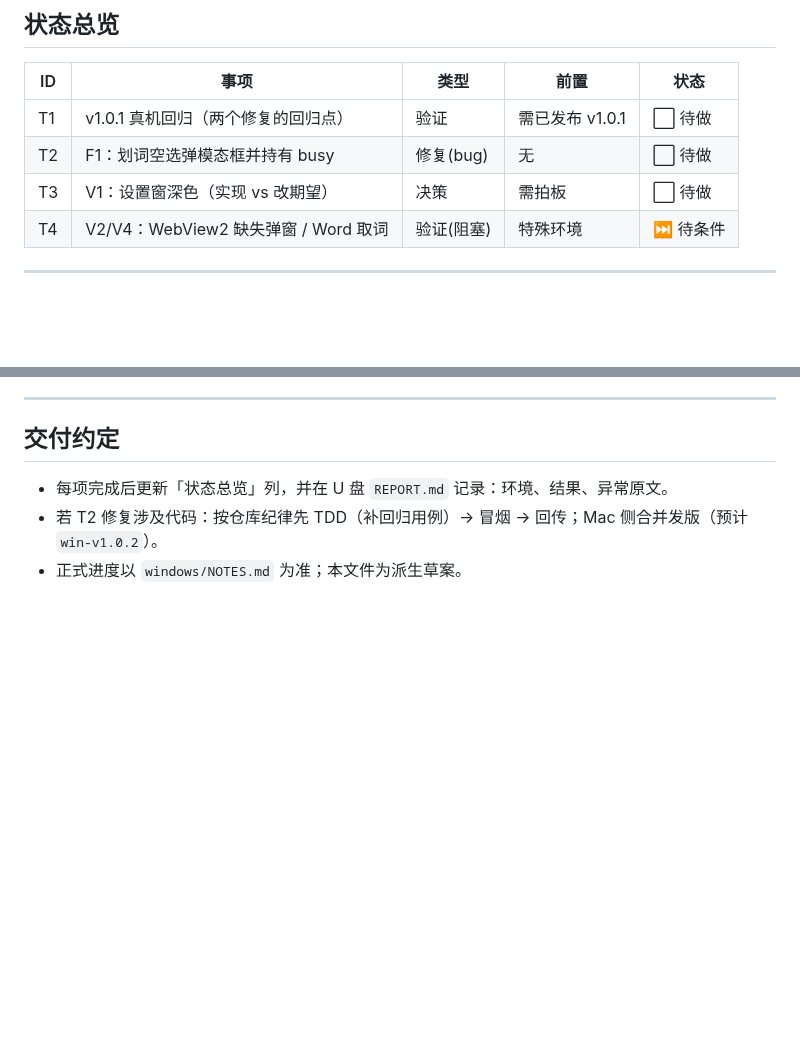
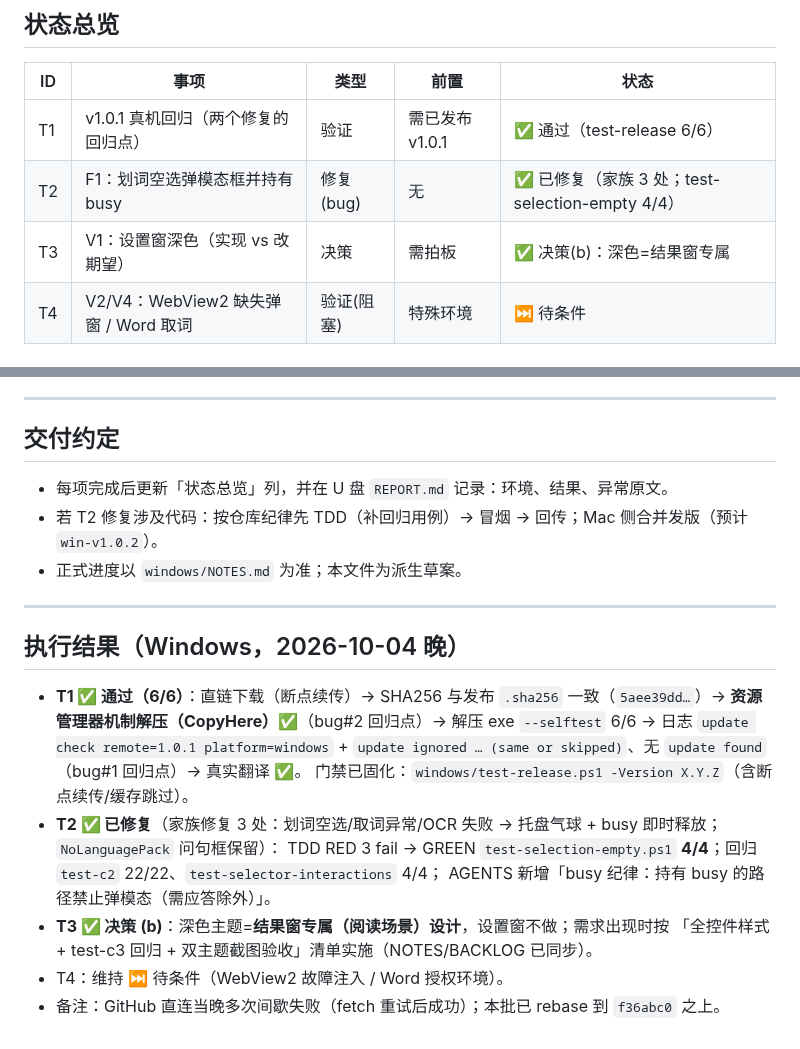
Before and after one commit to liuxiaominglove/elta, a Markdown page: windows/NEXT-TASK.md, 2 parts joined by grey strips. GitHub-like rendering; blank space fills up the shorter version.

Commit message:
docs(windows): NEXT-TASK T1–T3 状态更新（T1 6/6 通过 / T2 家族修复 / T3 决策b）

```diff
--- a/windows/NEXT-TASK.md
+++ b/windows/NEXT-TASK.md
@@ -9,9 +9,9 @@
 
 | ID | 事项 | 类型 | 前置 | 状态 |
 |----|------|------|------|------|
-| T1 | v1.0.1 真机回归（两个修复的回归点） | 验证 | 需已发布 v1.0.1 | ⬜ 待做 |
-| T2 | F1：划词空选弹模态框并持有 busy | 修复(bug) | 无 | ⬜ 待做 |
-| T3 | V1：设置窗深色（实现 vs 改期望） | 决策 | 需拍板 | ⬜ 待做 |
+| T1 | v1.0.1 真机回归（两个修复的回归点） | 验证 | 需已发布 v1.0.1 | ✅ 通过（test-release 6/6） |
+| T2 | F1：划词空选弹模态框并持有 busy | 修复(bug) | 无 | ✅ 已修复（家族 3 处；test-selection-empty 4/4） |
+| T3 | V1：设置窗深色（实现 vs 改期望） | 决策 | 需拍板 | ✅ 决策(b)：深色=结果窗专属 |
 | T4 | V2/V4：WebView2 缺失弹窗 / Word 取词 | 验证(阻塞) | 特殊环境 | ⏭ 待条件 |
 
 ---
@@ -54,3 +54,19 @@
 - 每项完成后更新「状态总览」列，并在 U 盘 `REPORT.md` 记录：环境、结果、异常原文。
 - 若 T2 修复涉及代码：按仓库纪律先 TDD（补回归用例）→ 冒烟 → 回传；Mac 侧合并发版（预计 `win-v1.0.2`）。
 - 正式进度以 `windows/NOTES.md` 为准；本文件为派生草案。
+
+---
+
+## 执行结果（Windows，2026-10-04 晚）
+
+- **T1 ✅ 通过（6/6）**：直链下载（断点续传）→ SHA256 与发布 `.sha256` 一致（`5aee39dd…`）→
+  **资源管理器机制解压（CopyHere）✅**（bug#2 回归点）→ 解压 exe `--selftest` 6/6 →
+  日志 `update check remote=1.0.1 platform=windows` + `update ignored … (same or skipped)`、无 `update found`（bug#1 回归点）→ 真实翻译 ✅。
+  门禁已固化：`windows/test-release.ps1 -Version X.Y.Z`（含断点续传/缓存跳过）。
+- **T2 ✅ 已修复**（家族修复 3 处：划词空选/取词异常/OCR 失败 → 托盘气球 + busy 即时释放；`NoLanguagePack` 问句框保留）：
+  TDD RED 3 fail → GREEN `test-selection-empty.ps1` **4/4**；回归 `test-c2` 22/22、`test-selector-interactions` 4/4；
+  AGENTS 新增「busy 纪律：持有 busy 的路径禁止弹模态（需应答除外）」。
+- **T3 ✅ 决策 (b)**：深色主题=**结果窗专属（阅读场景）设计**，设置窗不做；需求出现时按
+  「全控件样式 + test-c3 回归 + 双主题截图验收」清单实施（NOTES/BACKLOG 已同步）。
+- T4：维持 ⏭ 待条件（WebView2 故障注入 / Word 授权环境）。
+- 备注：GitHub 直连当晚多次间歇失败（fetch 重试后成功）；本批已 rebase 到 `f36abc0` 之上。
```
